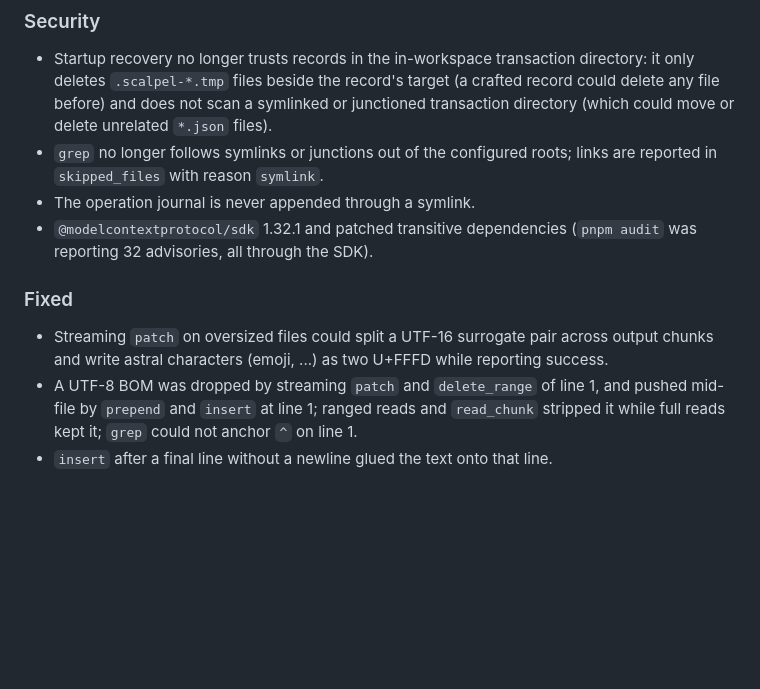
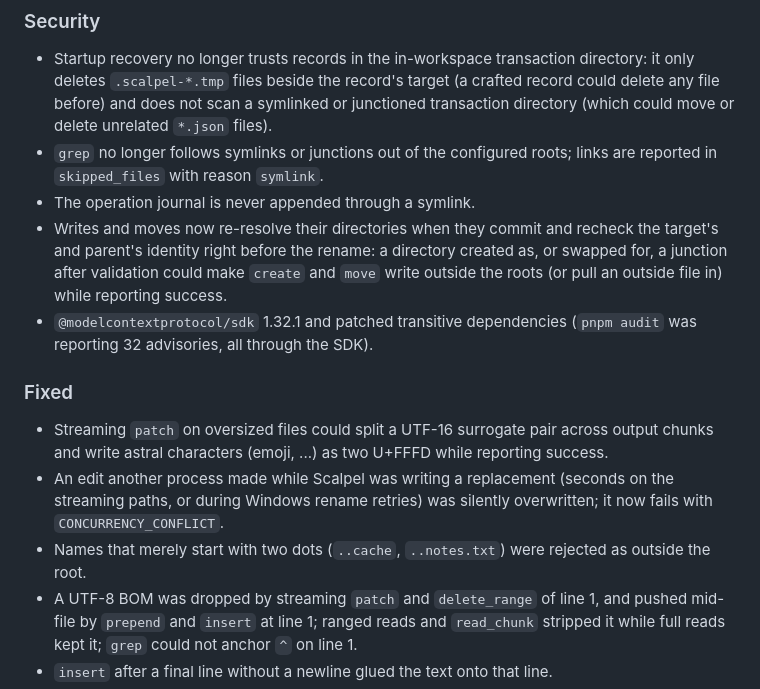
Before and after one commit to 0langa/scalpel, a Markdown page: CHANGELOG.md, the part around the change. GitHub-like rendering; blank space fills up the shorter version.

Commit message:
docs(changelog): add the commit-time revalidation and path-policy fixes
Co-Authored-By: Claude Opus 5.5 <noreply@anthropic.com>

```diff
--- a/CHANGELOG.md
+++ b/CHANGELOG.md
@@ -9,11 +9,14 @@ All notable changes to Scalpel are documented here.
 - Startup recovery no longer trusts records in the in-workspace transaction directory: it only deletes `.scalpel-*.tmp` files beside the record's target (a crafted record could delete any file before) and does not scan a symlinked or junctioned transaction directory (which could move or delete unrelated `*.json` files).
 - `grep` no longer follows symlinks or junctions out of the configured roots; links are reported in `skipped_files` with reason `symlink`.
 - The operation journal is never appended through a symlink.
+- Writes and moves now re-resolve their directories when they commit and recheck the target's and parent's identity right before the rename: a directory created as, or swapped for, a junction after validation could make `create` and `move` write outside the roots (or pull an outside file in) while reporting success.
 - `@modelcontextprotocol/sdk` 1.32.1 and patched transitive dependencies (`pnpm audit` was reporting 32 advisories, all through the SDK).
 
 ### Fixed
 
 - Streaming `patch` on oversized files could split a UTF-16 surrogate pair across output chunks and write astral characters (emoji, ...) as two U+FFFD while reporting success.
+- An edit another process made while Scalpel was writing a replacement (seconds on the streaming paths, or during Windows rename retries) was silently overwritten; it now fails with `CONCURRENCY_CONFLICT`.
+- Names that merely start with two dots (`..cache`, `..notes.txt`) were rejected as outside the root.
 - A UTF-8 BOM was dropped by streaming `patch` and `delete_range` of line 1, and pushed mid-file by `prepend` and `insert` at line 1; ranged reads and `read_chunk` stripped it while full reads kept it; `grep` could not anchor `^` on line 1.
 - `insert` after a final line without a newline glued the text onto that line.
 - Every edit replaced the file's mode (scripts lost the executable bit); modes are now kept on POSIX, and read-only files fail with `PERMISSION_DENIED` instead of being replaced.
```
